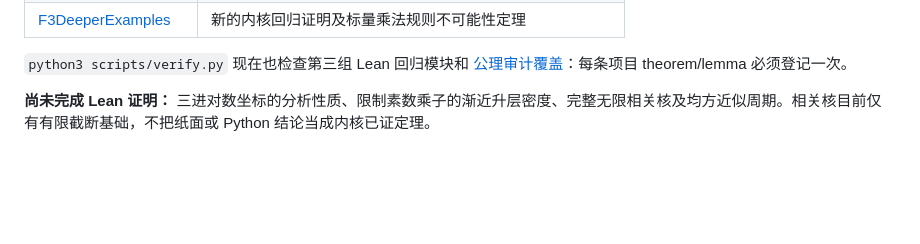
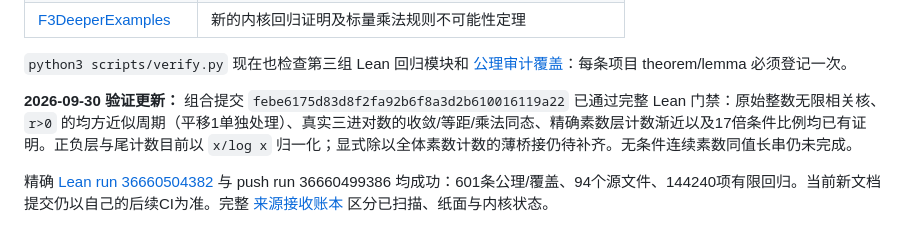
Before and after one commit to UyNewNas/omega-balance-prime-lean, a Markdown page: README.md, the part around the change. Rendered like a GitHub page; blank space fills up the shorter version.

```diff
--- a/README.md
+++ b/README.md
@@ -312,4 +312,6 @@ F3D-DEG：[PDF 版](docs/proofs/f3d/degree_tensorization/paper.pdf) · [完整
 
 `python3 scripts/verify.py` 现在也检查第三组 Lean 回归模块和 [公理审计覆盖](scripts/check_audit_coverage.py)：每条项目 theorem/lemma 必须登记一次。
 
-**尚未完成 Lean 证明：** 三进对数坐标的分析性质、限制素数乘子的渐近升层密度、完整无限相关核及均方近似周期。相关核目前仅有有限截断基础，不把纸面或 Python 结论当成内核已证定理。
+**2026-09-30 验证更新：** 组合提交 `febe6175d83d8f2fa92b6f8a3d2b610016119a22` 已通过完整 Lean 门禁：原始整数无限相关核、`r>0` 的均方近似周期（平移1单独处理）、真实三进对数的收敛/等距/乘法同态、精确素数层计数渐近以及17倍条件比例均已有证明。正负层与尾计数目前以 `x/log x` 归一化；显式除以全体素数计数的薄桥接仍待补齐。无条件连续素数同值长串仍未完成。
+
+精确 [Lean run 36660504382](https://github.com/UyNewNas/omega-balance-prime-lean/actions/runs/36660504382) 与 push run 36660499386 均成功：601条公理/覆盖、94个源文件、144240项有限回归。当前新文档提交仍以自己的后续CI为准。完整 [来源接收账本](docs/f3_proof_intake.md) 区分已扫描、纸面与内核状态。
```
Also changed, not shown: docs/f3_deeper_formalization.md (+14 -0 lines), docs/f3_formalization_tasks.md (+6 -0 lines).
